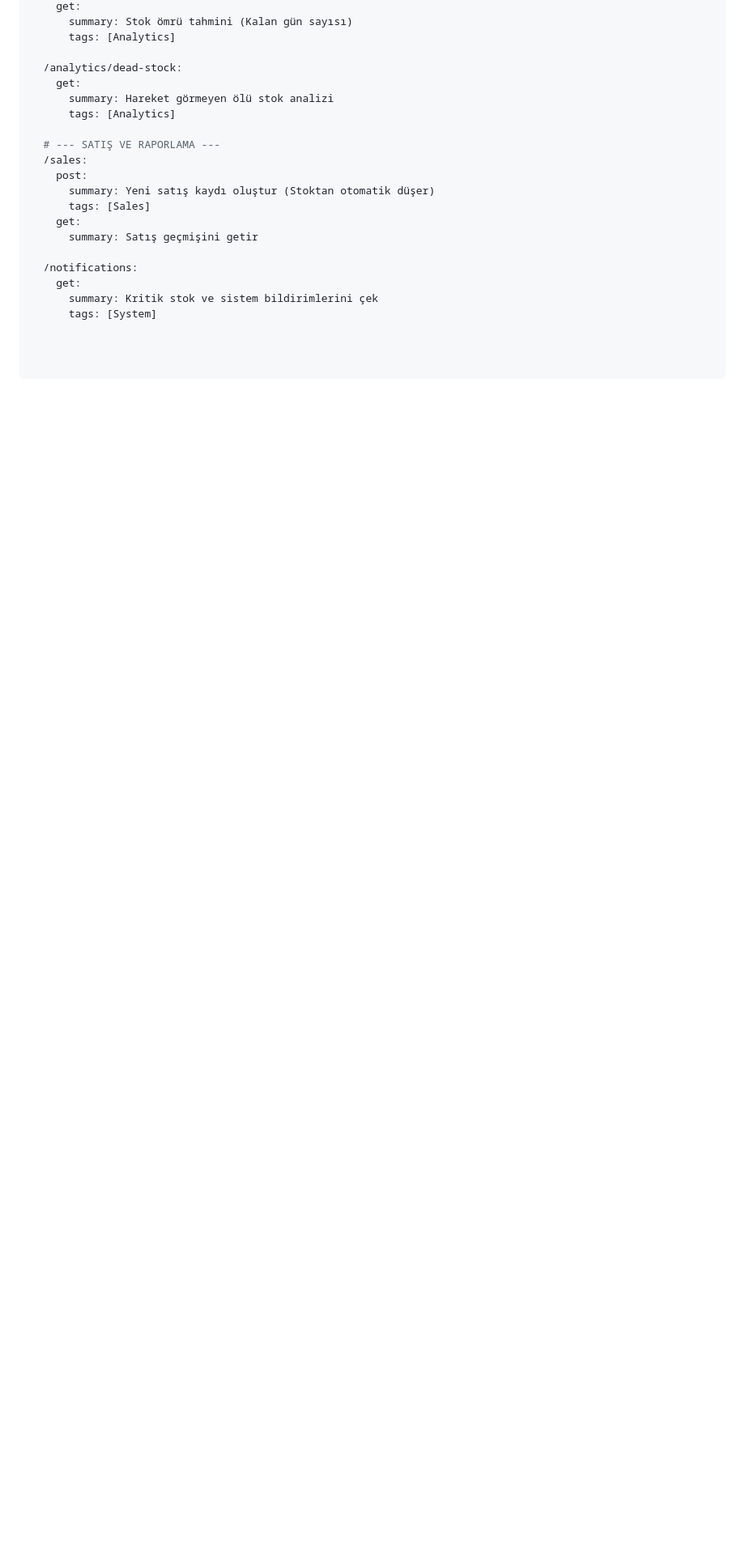
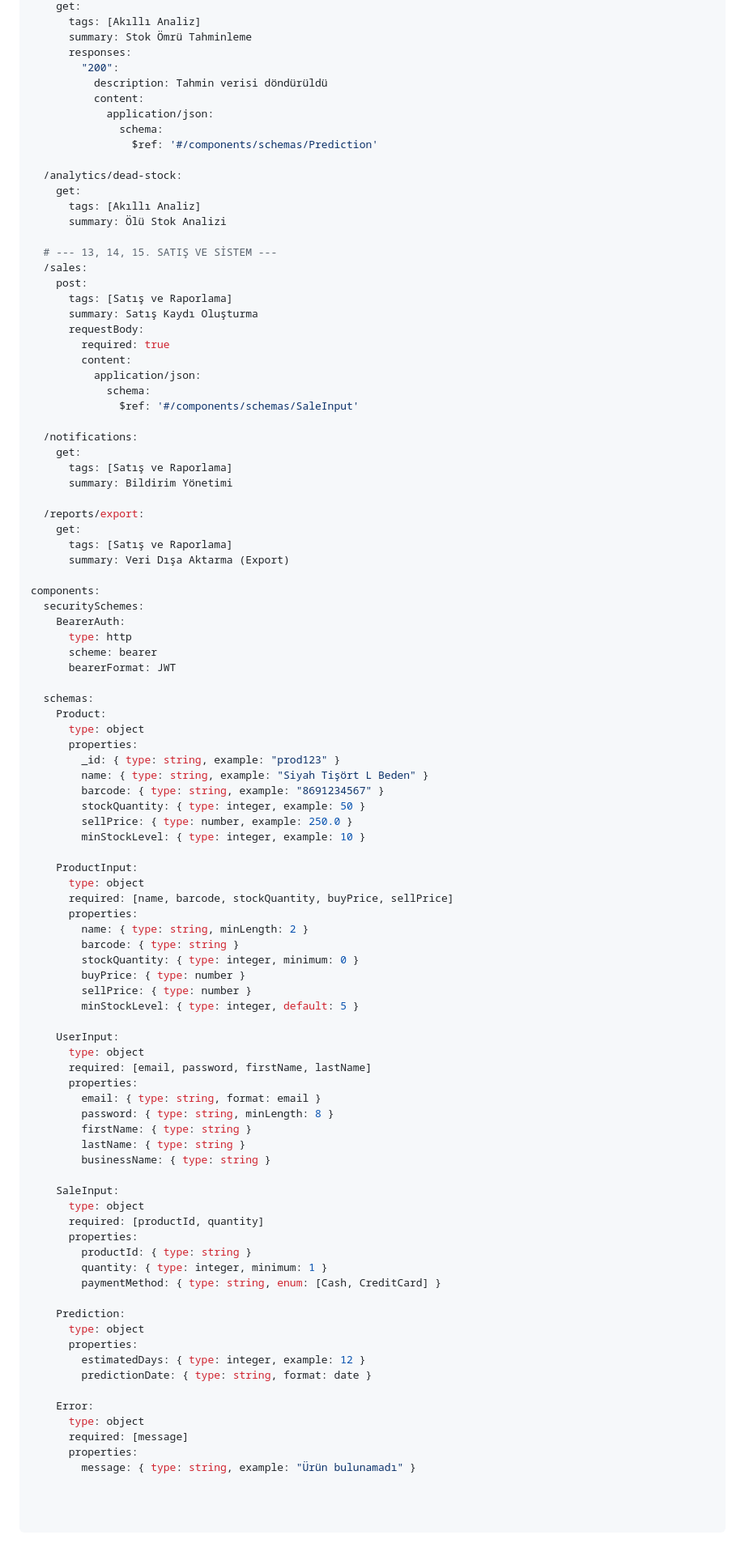
Before and after one commit to mSadik07/EasyStock, a Markdown page: API-Tasarimi.md, the part around one of its changes. Shown at 81% size. Rendered like a GitHub page; blank space fills up the shorter version.

```diff
--- a/API-Tasarimi.md
+++ b/API-Tasarimi.md
@@ -140,21 +191,96 @@ paths:
     get:
-      summary: Stok ömrü tahmini (Kalan gün sayısı)
-      tags: [Analytics]
+      tags: [Akıllı Analiz]
+      summary: Stok Ömrü Tahminleme
+      responses:
+        "200":
+          description: Tahmin verisi döndürüldü
+          content:
+            application/json:
+              schema:
+                $ref: '#/components/schemas/Prediction'
 
   /analytics/dead-stock:
     get:
-      summary: Hareket görmeyen ölü stok analizi
-      tags: [Analytics]
+      tags: [Akıllı Analiz]
+      summary: Ölü Stok Analizi
 
-  # --- SATIŞ VE RAPORLAMA ---
+  # --- 13, 14, 15. SATIŞ VE SİSTEM ---
   /sales:
     post:
-      summary: Yeni satış kaydı oluştur (Stoktan otomatik düşer)
-      tags: [Sales]
-    get:
-      summary: Satış geçmişini getir
+      tags: [Satış ve Raporlama]
+      summary: Satış Kaydı Oluşturma
+      requestBody:
+        required: true
+        content:
+          application/json:
+            schema:
+              $ref: '#/components/schemas/SaleInput'
 
   /notifications:
     get:
-      summary: Kritik stok ve sistem bildirimlerini çek
-      tags: [System]
+      tags: [Satış ve Raporlama]
+      summary: Bildirim Yönetimi
+
+  /reports/export:
+    get:
+      tags: [Satış ve Raporlama]
+      summary: Veri Dışa Aktarma (Export)
+
+components:
+  securitySchemes:
+    BearerAuth:
+      type: http
+      scheme: bearer
+      bearerFormat: JWT
+
+  schemas:
+    Product:
+      type: object
+      properties:
+        _id: { type: string, example: "prod123" }
+        name: { type: string, example: "Siyah Tişört L Beden" }
+        barcode: { type: string, example: "8691234567" }
+        stockQuantity: { type: integer, example: 50 }
+        sellPrice: { type: number, example: 250.0 }
+        minStockLevel: { type: integer, example: 10 }
+
+    ProductInput:
+      type: object
+      required: [name, barcode, stockQuantity, buyPrice, sellPrice]
+      properties:
+        name: { type: string, minLength: 2 }
+        barcode: { type: string }
+        stockQuantity: { type: integer, minimum: 0 }
+        buyPrice: { type: number }
+        sellPrice: { type: number }
+        minStockLevel: { type: integer, default: 5 }
+
+    UserInput:
+      type: object
+      required: [email, password, firstName, lastName]
+      properties:
+        email: { type: string, format: email }
+        password: { type: string, minLength: 8 }
+        firstName: { type: string }
+        lastName: { type: string }
+        businessName: { type: string }
+
+    SaleInput:
+      type: object
+      required: [productId, quantity]
+      properties:
+        productId: { type: string }
+        quantity: { type: integer, minimum: 1 }
+        paymentMethod: { type: string, enum: [Cash, CreditCard] }
+
+    Prediction:
+      type: object
+      properties:
+        estimatedDays: { type: integer, example: 12 }
+        predictionDate: { type: string, format: date }
+
+    Error:
+      type: object
+      required: [message]
+      properties:
+        message: { type: string, example: "Ürün bulunamadı" }
```
Also changed, not shown: other parts of API-Tasarimi.md (+142 -91 lines).
